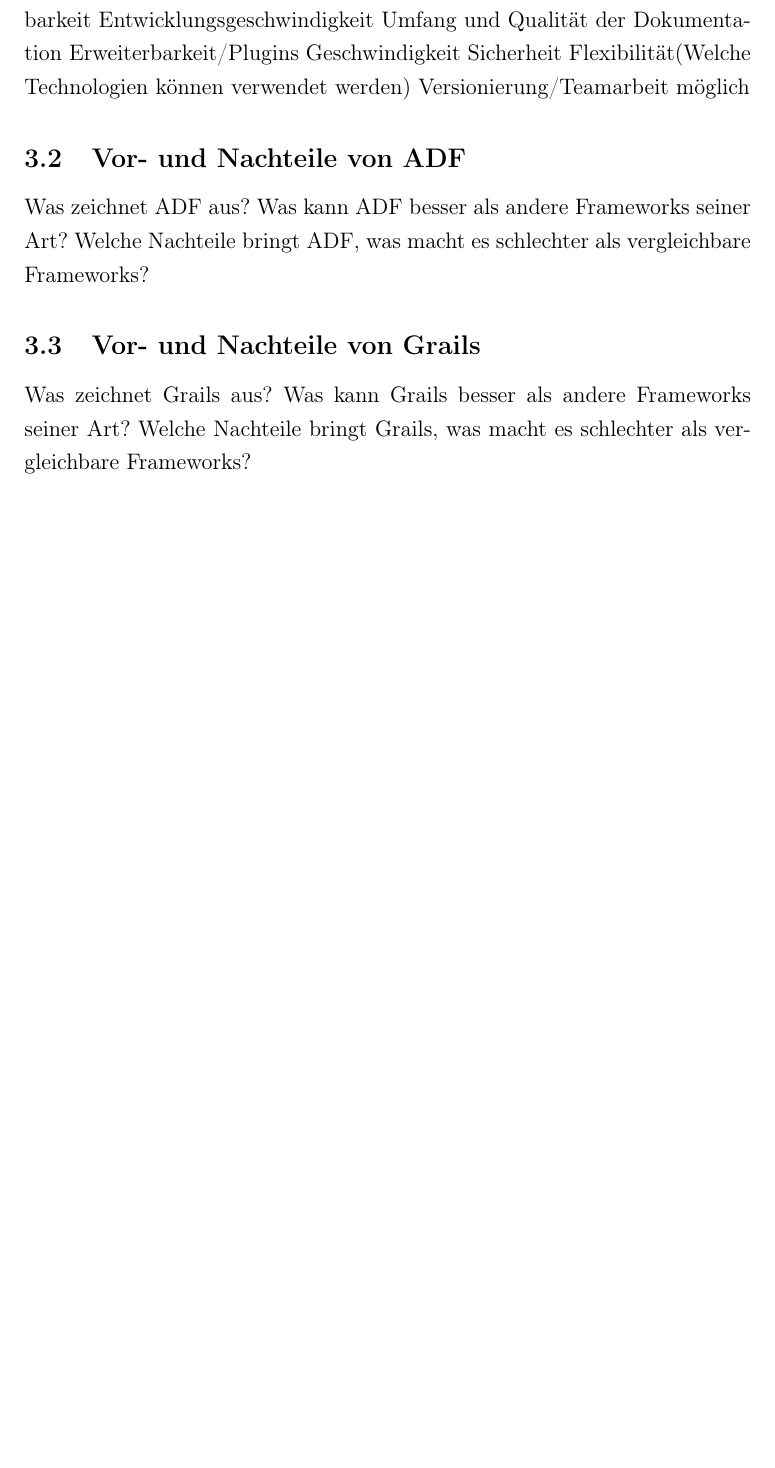
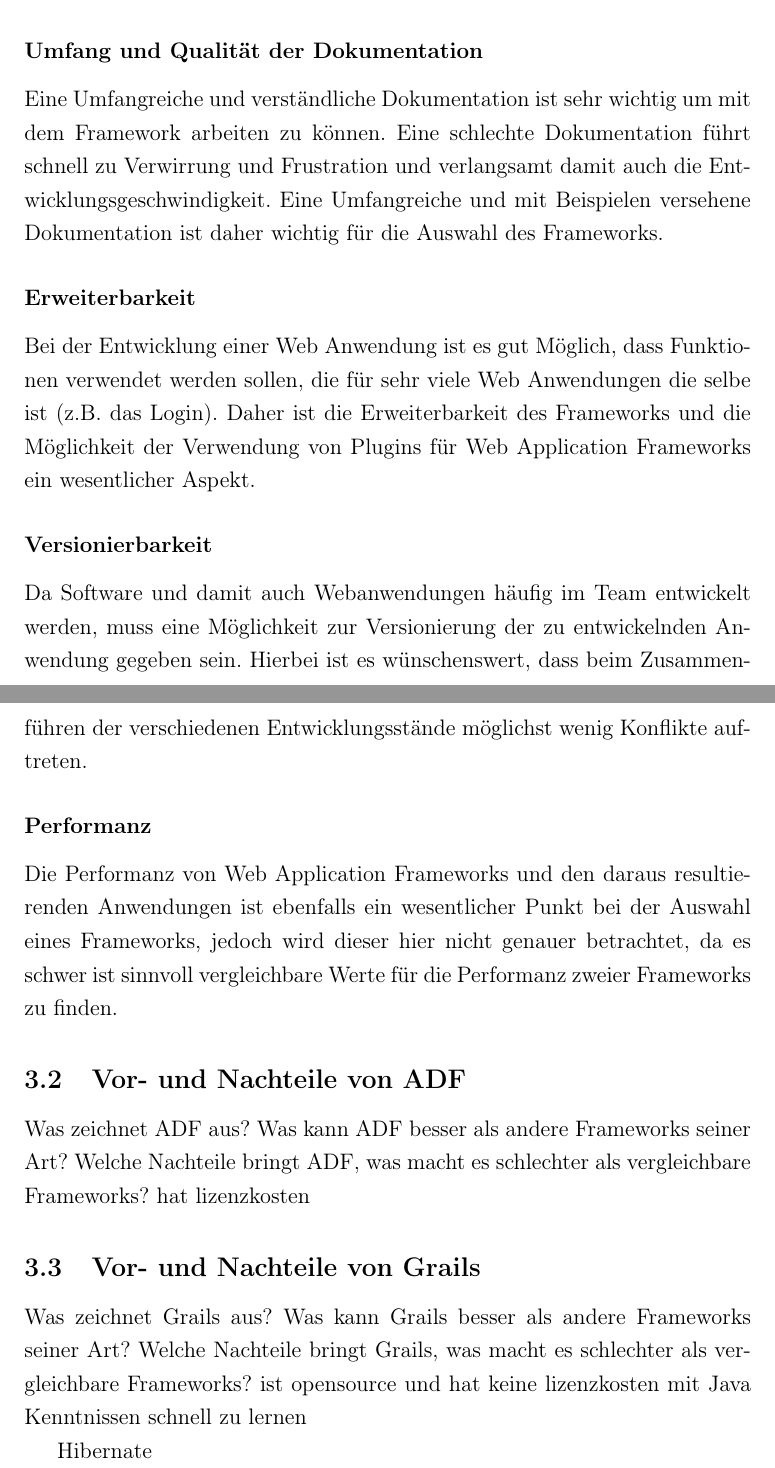
Before and after one commit to MaraBraun/ai-projekt, a LaTeX document (Doku.tex, which reads tex/gegenueber.tex): part of page 13 of 17 before the commit and two parts of pages 14 and 15 of 19 after it, the two joined at a grey line, cut so that both start at the same text, the shorter picture padded with empty space. Compiled offline with pdfLaTeX.

Commit message:
anforderungskatalog

```diff
--- a/tex/gegenueber.tex
+++ b/tex/gegenueber.tex
@@ -13,12 +3,0 @@
-Dokumentation
-Community
-Mehrsprachigkeit
-Skill im Untenehmen
-Support
-Testbarkeit
-Entwicklungsgeschwindigkeit
-Umfang und Qualität der Dokumentation
-Erweiterbarkeit/Plugins
-Geschwindigkeit Sicherheit
-Flexibilität(Welche Technologien können verwendet werden)
-Versionierung/Teamarbeit möglich
@@ -26,6 +13,20 @@
+Die Testbarkeit von Software ist allgemein sehr wichtig, da sie zum einen komplex ist und sich zum anderen häufig ändern kann. Auf Grund dieser beiden Aspekte, ist es möglich, dass durch Änderungen Fehler entstehen können die in der komplexen Software vielleicht zunächst nicht auffallen. Eine gute Testabdeckung kann verhindern, dass solche Fehler übersehen werden.
+\subsubsection*{Umfang und Qualität der Dokumentation}
+Eine Umfangreiche und verständliche Dokumentation ist sehr wichtig um mit dem Framework arbeiten zu können. Eine schlechte Dokumentation führt schnell zu Verwirrung und Frustration und verlangsamt damit auch die Entwicklungsgeschwindigkeit. Eine Umfangreiche und mit Beispielen versehene Dokumentation ist daher wichtig für die Auswahl des Frameworks.
+\subsubsection*{Erweiterbarkeit}
+Bei der Entwicklung einer Web Anwendung ist es gut Möglich, dass Funktionen verwendet werden sollen, die für sehr viele Web Anwendungen die selbe ist (z.B. das Login). Daher ist die Erweiterbarkeit des Frameworks und die Möglichkeit der Verwendung von Plugins für Web Application Frameworks ein wesentlicher Aspekt.
+\subsubsection*{Versionierbarkeit}
+Da Software und damit auch Webanwendungen häufig im Team entwickelt werden, muss eine Möglichkeit zur Versionierung der zu entwickelnden Anwendung gegeben sein. Hierbei ist es wünschenswert, dass beim Zusammenführen der verschiedenen Entwicklungsstände möglichst wenig Konflikte auftreten.
+\subsubsection*{Performanz}
+Die Performanz von Web Application Frameworks und den daraus resultierenden Anwendungen ist ebenfalls ein wesentlicher Punkt bei der Auswahl eines Frameworks, jedoch wird dieser hier nicht genauer betrachtet, da es schwer ist sinnvoll vergleichbare Werte für die Performanz zweier Frameworks zu finden.
 \subsection{Vor- und Nachteile von ADF}
 Was zeichnet ADF aus? Was kann ADF besser als andere Frameworks seiner Art?
 Welche Nachteile bringt ADF, was macht es schlechter als vergleichbare Frameworks?
+hat lizenzkosten
 \subsection{Vor- und Nachteile von Grails}
 Was zeichnet Grails aus? Was kann Grails besser als andere Frameworks seiner Art?
 Welche Nachteile bringt Grails, was macht es schlechter als vergleichbare Frameworks?
+ist opensource und hat keine lizenzkosten
+mit Java Kenntnissen schnell zu lernen
+
+Hibernate
```
Also changed, not shown: tex/praxis.tex (+5 -0 lines), tex/gegenueber.tex (19 more changed lines).
